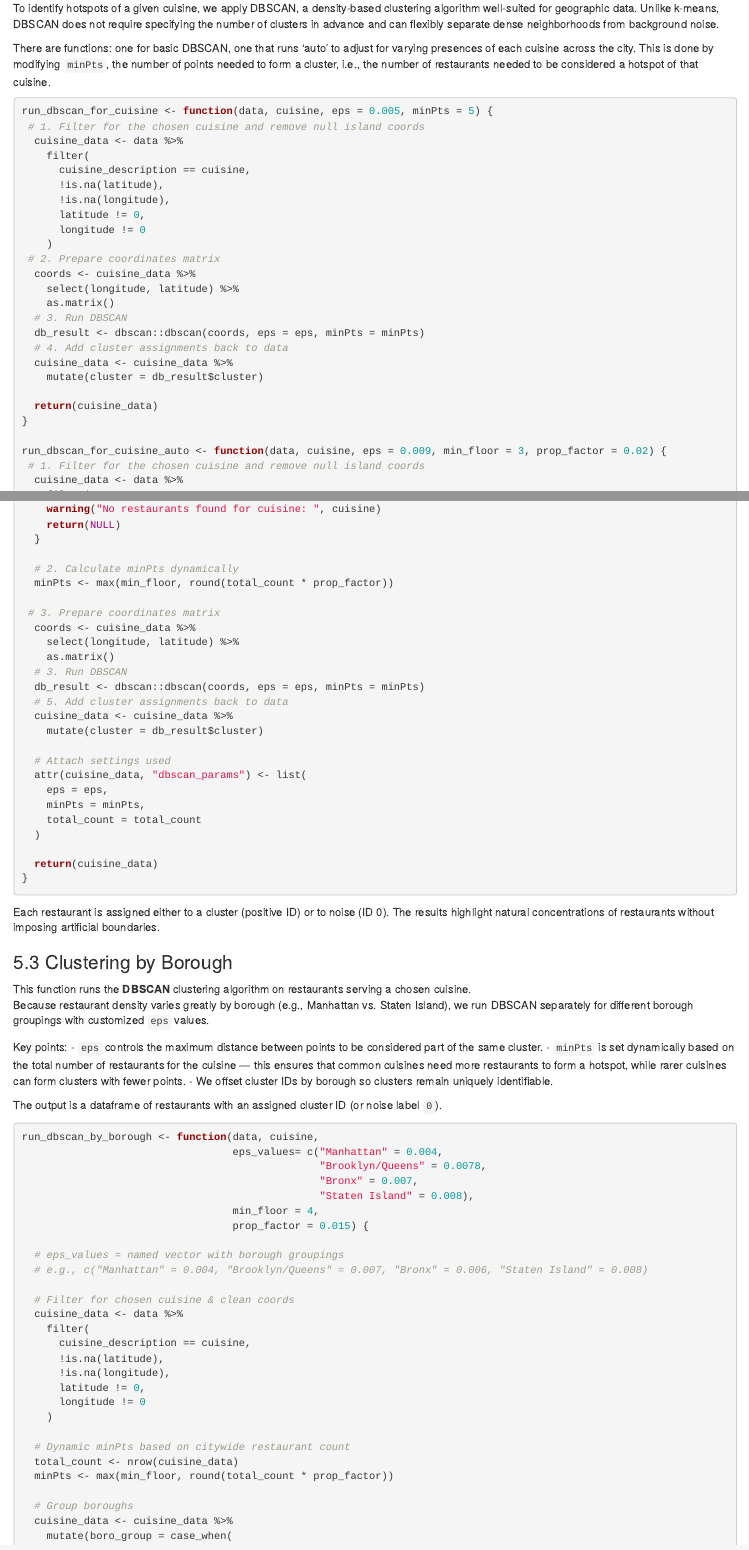
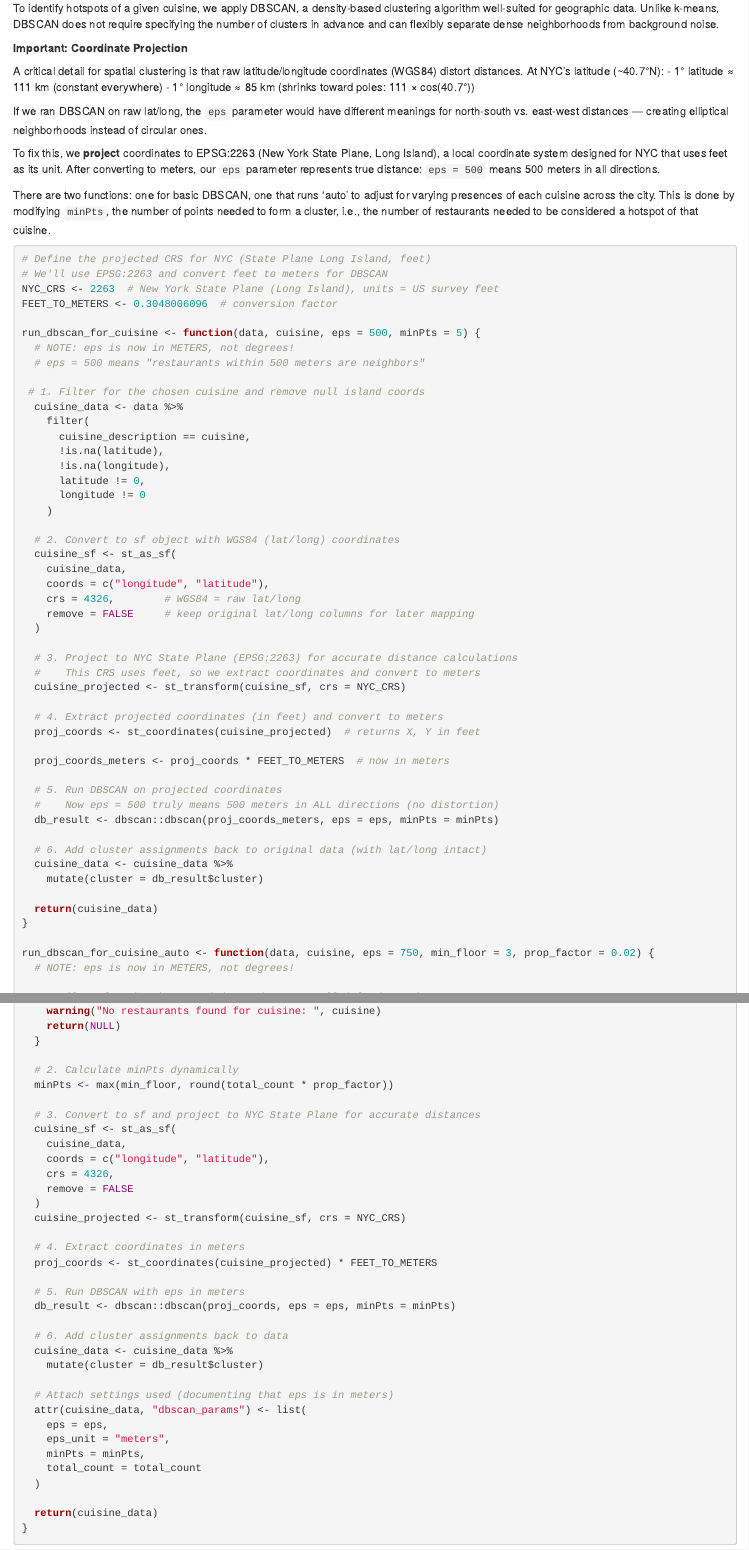
Before and after one commit to evanjpowell/nyc_cuisine_hotspot, an R Markdown document (nyc-cuisine-hotspots/NYC_cuisines.Rmd): the page in a window 1100 px wide, from 2670 px down, and a second part further down, joined at a grey line. Rendered offline with R 4.5, knitr and Pandoc, with nearby package versions; some code elsewhere in the file could not run offline.

Commit message:
updated coordinate system for more accurate DBSCAN, mapping upgrade

````diff
--- a/nyc-cuisine-hotspots/NYC_cuisines.Rmd
+++ b/nyc-cuisine-hotspots/NYC_cuisines.Rmd
@@ -152,10 +152,28 @@ As expected, categories such as American, Chinese, and Pizza are among the most
 
 To identify hotspots of a given cuisine, we apply DBSCAN, a density-based clustering algorithm well-suited for geographic data. Unlike k-means, DBSCAN does not require specifying the number of clusters in advance and can flexibly separate dense neighborhoods from background noise.
 
-There are functions: one for basic DBSCAN, one that runs 'auto' to adjust for varying presences of each cuisine across the city. This is done by modifying `minPts`, the number of points needed to form a cluster, i.e., the number of restaurants needed to be considered a hotspot of that cuisine.
+**Important: Coordinate Projection**
+
+A critical detail for spatial clustering is that raw latitude/longitude coordinates (WGS84) distort distances. At NYC's latitude (~40.7°N):
+- 1° latitude ≈ 111 km (constant everywhere)
+- 1° longitude ≈ 85 km (shrinks toward poles: 111 × cos(40.7°))
+
+If we ran DBSCAN on raw lat/long, the `eps` parameter would have different meanings for north-south vs. east-west distances — creating elliptical neighborhoods instead of circular ones.
+
+To fix this, we **project** coordinates to EPSG:2263 (New York State Plane, Long Island), a local coordinate system designed for NYC that uses feet as its unit. After converting to meters, our `eps` parameter represents true distance: `eps = 500` means 500 meters in all directions.
+
+There are two functions: one for basic DBSCAN, one that runs 'auto' to adjust for varying presences of each cuisine across the city. This is done by modifying `minPts`, the number of points needed to form a cluster, i.e., the number of restaurants needed to be considered a hotspot of that cuisine.
 
 ```{r clustering}
-run_dbscan_for_cuisine <- function(data, cuisine, eps = 0.005, minPts = 5) {
+# Define the projected CRS for NYC (State Plane Long Island, feet)
+# We'll use EPSG:2263 and convert feet to meters for DBSCAN
+NYC_CRS <- 2263  # New York State Plane (Long Island), units = US survey feet
+FEET_TO_METERS <- 0.3048006096  # conversion factor
+
+run_dbscan_for_cuisine <- function(data, cuisine, eps = 500, minPts = 5) {
+  # NOTE: eps is now in METERS, not degrees!
+  # eps = 500 means "restaurants within 500 meters are neighbors"
+
  # 1. Filter for the chosen cuisine and remove null island coords
   cuisine_data <- data %>%
     filter(
@@ -165,20 +183,38 @@ run_dbscan_for_cuisine <- function(data, cuisine, eps = 0.005, minPts = 5) {
       latitude != 0,
       longitude != 0
     )
- # 2. Prepare coordinates matrix
-  coords <- cuisine_data %>%
-    select(longitude, latitude) %>%
-    as.matrix()
-  # 3. Run DBSCAN
-  db_result <- dbscan::dbscan(coords, eps = eps, minPts = minPts)
-  # 4. Add cluster assignments back to data
+
+  # 2. Convert to sf object with WGS84 (lat/long) coordinates
+  cuisine_sf <- st_as_sf(
+    cuisine_data,
+    coords = c("longitude", "latitude"),
+    crs = 4326,        # WGS84 = raw lat/long
+    remove = FALSE     # keep original lat/long columns for later mapping
+  )
+
+  # 3. Project to NYC State Plane (EPSG:2263) for accurate distance calculations
+  #    This CRS uses feet, so we extract coordinates and convert to meters
+  cuisine_projected <- st_transform(cuisine_sf, crs = NYC_CRS)
+
+  # 4. Extract projected coordinates (in feet) and convert to meters
+  proj_coords <- st_coordinates(cuisine_projected)  # returns X, Y in feet
+
+  proj_coords_meters <- proj_coords * FEET_TO_METERS  # now in meters
+
+  # 5. Run DBSCAN on projected coordinates
+  #    Now eps = 500 truly means 500 meters in ALL directions (no distortion)
+  db_result <- dbscan::dbscan(proj_coords_meters, eps = eps, minPts = minPts)
+
+  # 6. Add cluster assignments back to original data (with lat/long intact)
   cuisine_data <- cuisine_data %>%
     mutate(cluster = db_result$cluster)
 
   return(cuisine_data)
 }
 
-run_dbscan_for_cuisine_auto <- function(data, cuisine, eps = 0.009, min_floor = 3, prop_factor = 0.02) {
+run_dbscan_for_cuisine_auto <- function(data, cuisine, eps = 750, min_floor = 3, prop_factor = 0.02) {
+  # NOTE: eps is now in METERS, not degrees!
+
  # 1. Filter for the chosen cuisine and remove null island coords
   cuisine_data <- data %>%
     filter(
@@ -198,19 +234,29 @@ run_dbscan_for_cuisine_auto <- function(data, cuisine, eps = 0.009, min_floor =
   # 2. Calculate minPts dynamically
   minPts <- max(min_floor, round(total_count * prop_factor))
 
- # 3. Prepare coordinates matrix
-  coords <- cuisine_data %>%
-    select(longitude, latitude) %>%
-    as.matrix()
-  # 3. Run DBSCAN
-  db_result <- dbscan::dbscan(coords, eps = eps, minPts = minPts)
-  # 5. Add cluster assignments back to data
+  # 3. Convert to sf and project to NYC State Plane for accurate distances
+  cuisine_sf <- st_as_sf(
+    cuisine_data,
+    coords = c("longitude", "latitude"),
+    crs = 4326,
+    remove = FALSE
+  )
+  cuisine_projected <- st_transform(cuisine_sf, crs = NYC_CRS)
+
+  # 4. Extract coordinates in meters
+  proj_coords <- st_coordinates(cuisine_projected) * FEET_TO_METERS
+
+  # 5. Run DBSCAN with eps in meters
+  db_result <- dbscan::dbscan(proj_coords, eps = eps, minPts = minPts)
+
+  # 6. Add cluster assignments back to data
   cuisine_data <- cuisine_data %>%
     mutate(cluster = db_result$cluster)
 
-  # Attach settings used
+  # Attach settings used (documenting that eps is in meters)
   attr(cuisine_data, "dbscan_params") <- list(
     eps = eps,
+    eps_unit = "meters",
     minPts = minPts,
     total_count = total_count
   )
@@ -237,7 +283,3 @@ The output is a dataframe of restaurants with an assigned cluster ID (or noise l
 
 ```{r clustering by boro}
 run_dbscan_by_borough <- function(data, cuisine,
-                                  eps_values= c("Manhattan" = 0.004,
-                                                "Brooklyn/Queens" = 0.0078,
-                                                "Bronx" = 0.007,
-                                                "Staten Island" = 0.008),
@@ -247,2 +291,0 @@ run_dbscan_by_borough <- function(data, cuisine,
-  # eps_values = named vector with borough groupings
-  # e.g., c("Manhattan" = 0.004, "Brooklyn/Queens" = 0.007, "Bronx" = 0.006, "Staten Island" = 0.008)
````
Also changed, not shown: nyc-cuisine-hotspots/NYC_cuisines.Rmd (82 more changed lines), 3 other files.
